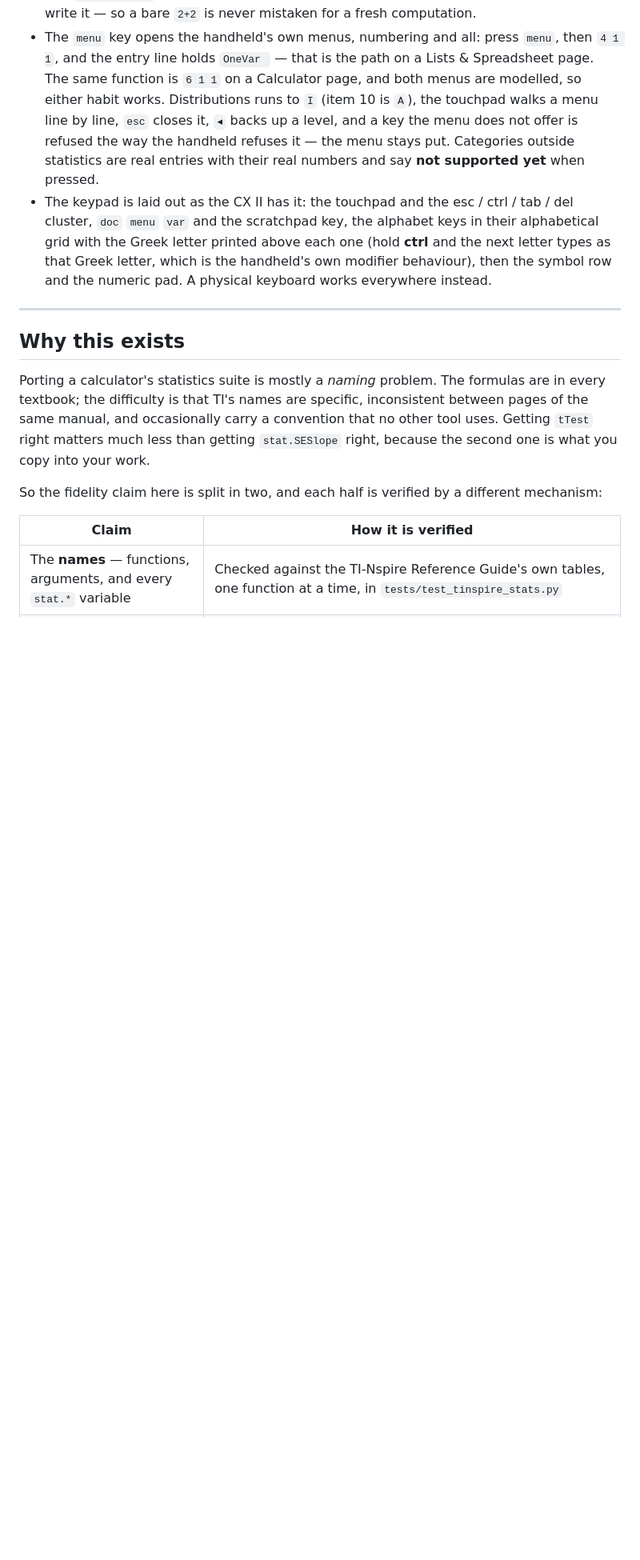
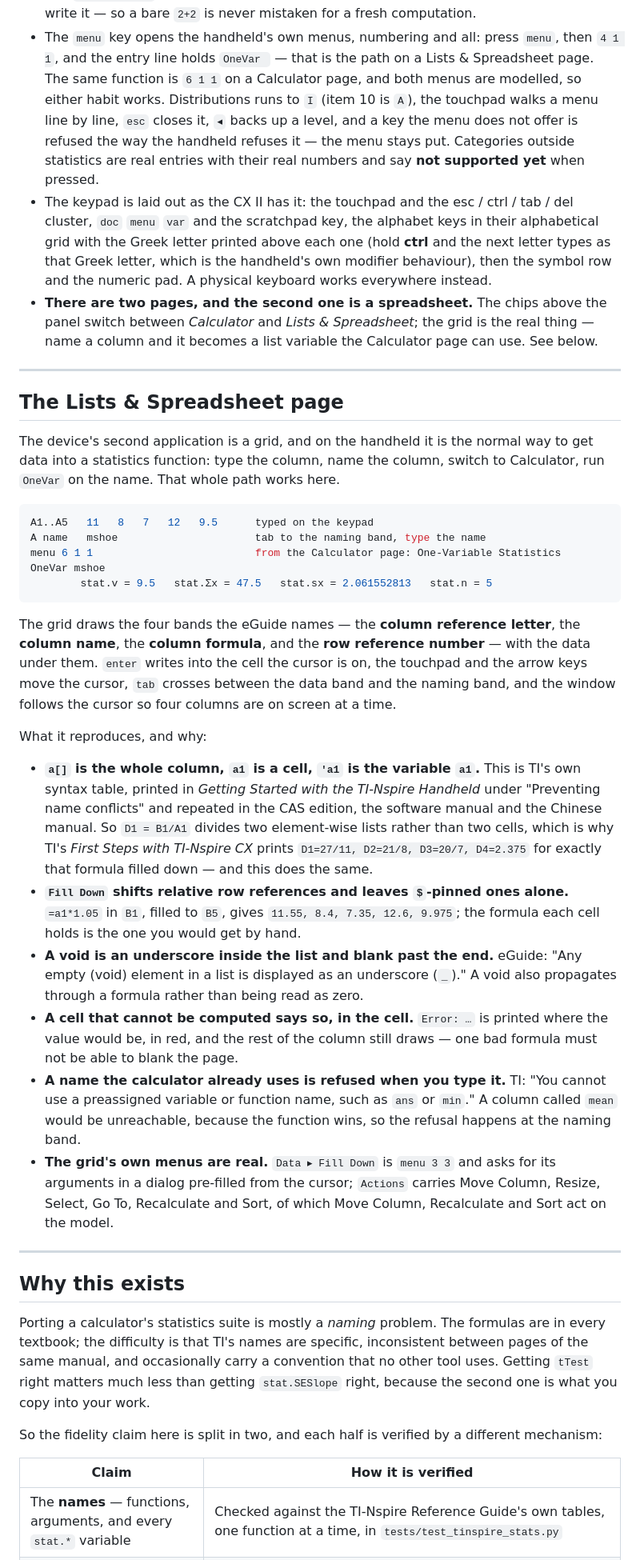
Before and after one commit to Franky100-pig/Digital-Nspire-for-Stats, a Markdown page: README.md, the part around the change. Shown at 80% size. GitHub-like rendering; blank space fills up the shorter version.

Commit message:
README: the spreadsheet page, and why a[] is the whole column
The page had a section on the calculator's panel and none on the grid, which
is the second application and the normal way to get data into a statistics
function on the device.

Written around the path that actually matters -- type a column, name it,
switch pages, `OneVar mshoe` -- and then the five behaviours that would look
like bugs to anyone who had not read TI's own syntax table: `a[]` being the
whole column rather than the same row, Fill Down shifting relative references,
the void glyph, an error staying inside its cell, and a reserved name being
refused at the point of typing.

````diff
--- a/README.md
+++ b/README.md
@@ -97,6 +97,60 @@ thing as an import:
   (hold **ctrl** and the next letter types as that Greek letter, which is the
   handheld's own modifier behaviour), then the symbol row and the numeric pad.
   A physical keyboard works everywhere instead.
+- **There are two pages, and the second one is a spreadsheet.** The chips above
+  the panel switch between *Calculator* and *Lists & Spreadsheet*; the grid is
+  the real thing — name a column and it becomes a list variable the Calculator
+  page can use. See below.
+
+---
+
+## The Lists & Spreadsheet page
+
+The device's second application is a grid, and on the handheld it is the normal
+way to get data into a statistics function: type the column, name the column,
+switch to Calculator, run `OneVar` on the name. That whole path works here.
+
+```console
+A1..A5   11   8   7   12   9.5      typed on the keypad
+A name   mshoe                      tab to the naming band, type the name
+menu 6 1 1                          from the Calculator page: One-Variable Statistics
+OneVar mshoe
+        stat.v = 9.5   stat.Σx = 47.5   stat.sx = 2.061552813   stat.n = 5
+```
+
+The grid draws the four bands the eGuide names — the **column reference
+letter**, the **column name**, the **column formula**, and the **row reference
+number** — with the data under them. `enter` writes into the cell the cursor is
+on, the touchpad and the arrow keys move the cursor, `tab` crosses between the
+data band and the naming band, and the window follows the cursor so four columns
+are on screen at a time.
+
+What it reproduces, and why:
+
+- **`a[]` is the whole column, `a1` is a cell, `'a1` is the variable `a1`.**
+  This is TI's own syntax table, printed in *Getting Started with the TI-Nspire
+  Handheld* under "Preventing name conflicts" and repeated in the CAS edition,
+  the software manual and the Chinese manual. So `D1 = B1/A1` divides two
+  element-wise lists rather than two cells, which is why TI's *First Steps with
+  TI-Nspire CX* prints `D1=27/11, D2=21/8, D3=20/7, D4=2.375` for exactly that
+  formula filled down — and this does the same.
+- **`Fill Down` shifts relative row references and leaves `$`-pinned ones
+  alone.** `=a1*1.05` in `B1`, filled to `B5`, gives `11.55, 8.4, 7.35, 12.6,
+  9.975`; the formula each cell holds is the one you would get by hand.
+- **A void is an underscore inside the list and blank past the end.** eGuide:
+  "Any empty (void) element in a list is displayed as an underscore (`_`)." A
+  void also propagates through a formula rather than being read as zero.
+- **A cell that cannot be computed says so, in the cell.** `Error: …` is printed
+  where the value would be, in red, and the rest of the column still draws — one
+  bad formula must not be able to blank the page.
+- **A name the calculator already uses is refused when you type it.** TI: "You
+  cannot use a preassigned variable or function name, such as `ans` or `min`."
+  A column called `mean` would be unreachable, because the function wins, so the
+  refusal happens at the naming band.
+- **The grid's own menus are real.** `Data ▸ Fill Down` is `menu 3 3` and asks
+  for its arguments in a dialog pre-filled from the cursor; `Actions` carries
+  Move Column, Resize, Select, Go To, Recalculate and Sort, of which Move
+  Column, Recalculate and Sort act on the model.
 
 ---
 
````
